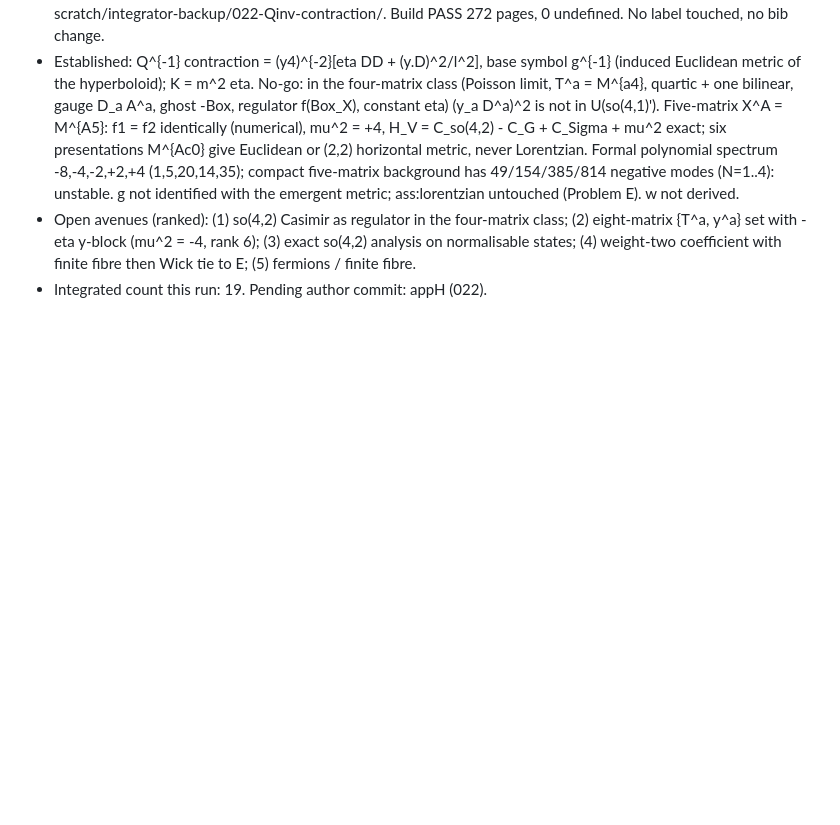
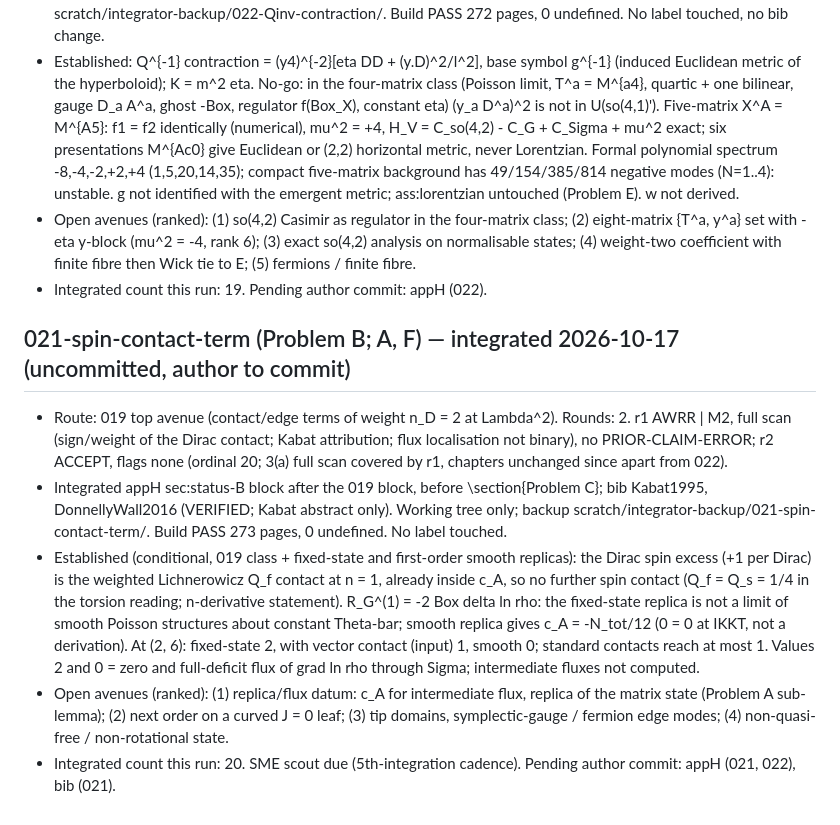
Before and after one commit to ic4lights/namcg-lab, a Markdown page: reports/ledger.md, the part around the change. Rendered like a GitHub page; blank space fills up the shorter version.

Commit message:
Ledger: 021 integrated (uncommitted manuscript change)
Co-Authored-By: Claude Opus 5.5 <noreply@anthropic.com>

```diff
--- a/reports/ledger.md
+++ b/reports/ledger.md
@@ -164,3 +164,10 @@
 - Established: Q^{-1} contraction = (y4)^{-2}[eta DD + (y.D)^2/l^2], base symbol g^{-1} (induced Euclidean metric of the hyperboloid); K = m^2 eta. No-go: in the four-matrix class (Poisson limit, T^a = M^{a4}, quartic + one bilinear, gauge D_a A^a, ghost -Box, regulator f(Box_X), constant eta) (y_a D^a)^2 is not in U(so(4,1)'). Five-matrix X^A = M^{A5}: f1 = f2 identically (numerical), mu^2 = +4, H_V = C_so(4,2) - C_G + C_Sigma + mu^2 exact; six presentations M^{Ac0} give Euclidean or (2,2) horizontal metric, never Lorentzian. Formal polynomial spectrum -8,-4,-2,+2,+4 (1,5,20,14,35); compact five-matrix background has 49/154/385/814 negative modes (N=1..4): unstable. g not identified with the emergent metric; ass:lorentzian untouched (Problem E). w not derived.
 - Open avenues (ranked): (1) so(4,2) Casimir as regulator in the four-matrix class; (2) eight-matrix {T^a, y^a} set with -eta y-block (mu^2 = -4, rank 6); (3) exact so(4,2) analysis on normalisable states; (4) weight-two coefficient with finite fibre then Wick tie to E; (5) fermions / finite fibre.
 - Integrated count this run: 19. Pending author commit: appH (022).
+
+## 021-spin-contact-term (Problem B; A, F) — integrated 2026-10-17 (uncommitted, author to commit)
+- Route: 019 top avenue (contact/edge terms of weight n_D = 2 at Lambda^2). Rounds: 2. r1 AWRR | M2, full scan (sign/weight of the Dirac contact; Kabat attribution; flux localisation not binary), no PRIOR-CLAIM-ERROR; r2 ACCEPT, flags none (ordinal 20; 3(a) full scan covered by r1, chapters unchanged since apart from 022).
+- Integrated appH sec:status-B block after the 019 block, before \section{Problem C}; bib Kabat1995, DonnellyWall2016 (VERIFIED; Kabat abstract only). Working tree only; backup scratch/integrator-backup/021-spin-contact-term/. Build PASS 273 pages, 0 undefined. No label touched.
+- Established (conditional, 019 class + fixed-state and first-order smooth replicas): the Dirac spin excess (+1 per Dirac) is the weighted Lichnerowicz Q_f contact at n = 1, already inside c_A, so no further spin contact (Q_f = Q_s = 1/4 in the torsion reading; n-derivative statement). R_G^(1) = -2 Box delta ln rho: the fixed-state replica is not a limit of smooth Poisson structures about constant Theta-bar; smooth replica gives c_A = -N_tot/12 (0 = 0 at IKKT, not a derivation). At (2, 6): fixed-state 2, with vector contact (input) 1, smooth 0; standard contacts reach at most 1. Values 2 and 0 = zero and full-deficit flux of grad ln rho through Sigma; intermediate fluxes not computed.
+- Open avenues (ranked): (1) replica/flux datum: c_A for intermediate flux, replica of the matrix state (Problem A sub-lemma); (2) next order on a curved J = 0 leaf; (3) tip domains, symplectic-gauge / fermion edge modes; (4) non-quasi-free / non-rotational state.
+- Integrated count this run: 20. SME scout due (5th-integration cadence). Pending author commit: appH (021, 022), bib (021).
```
